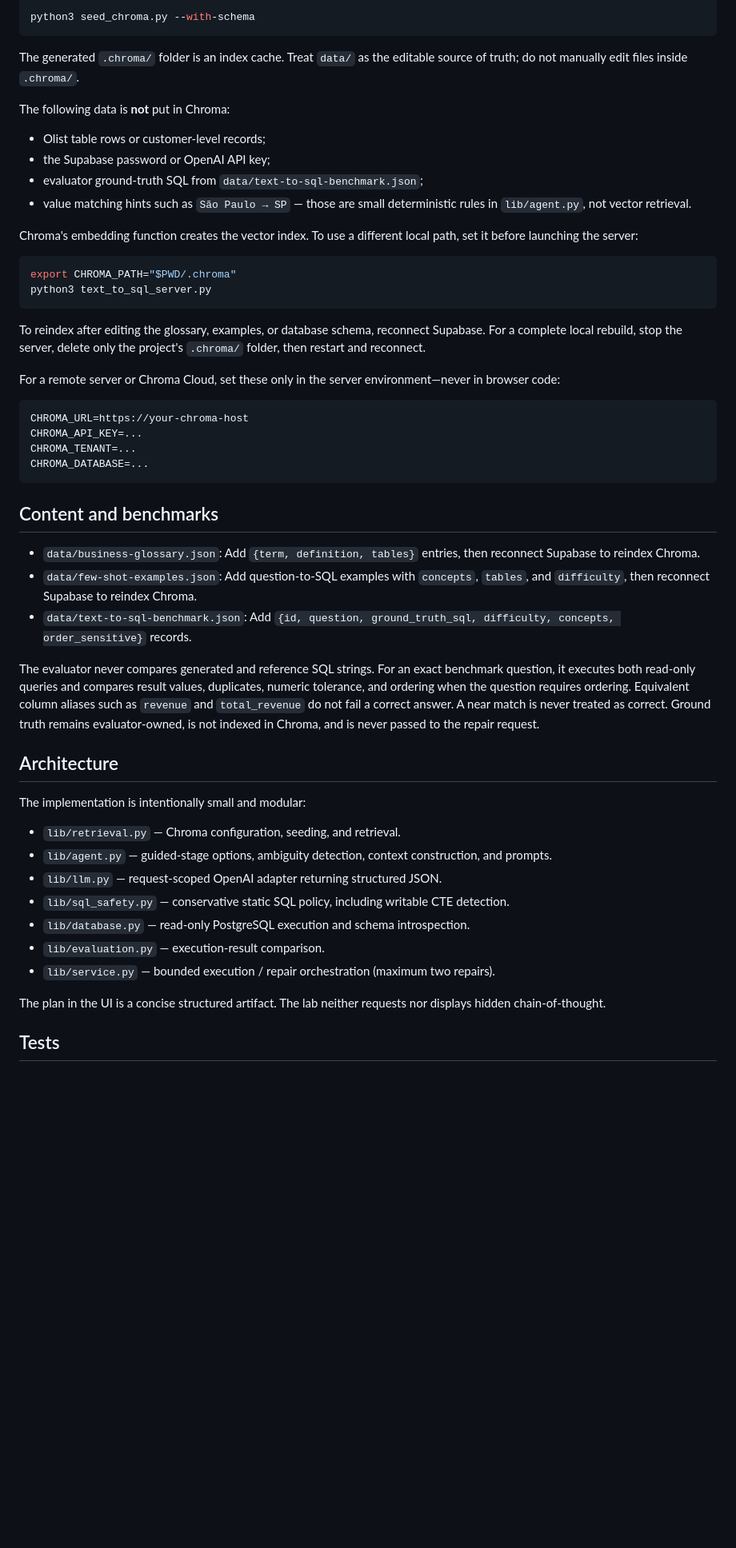
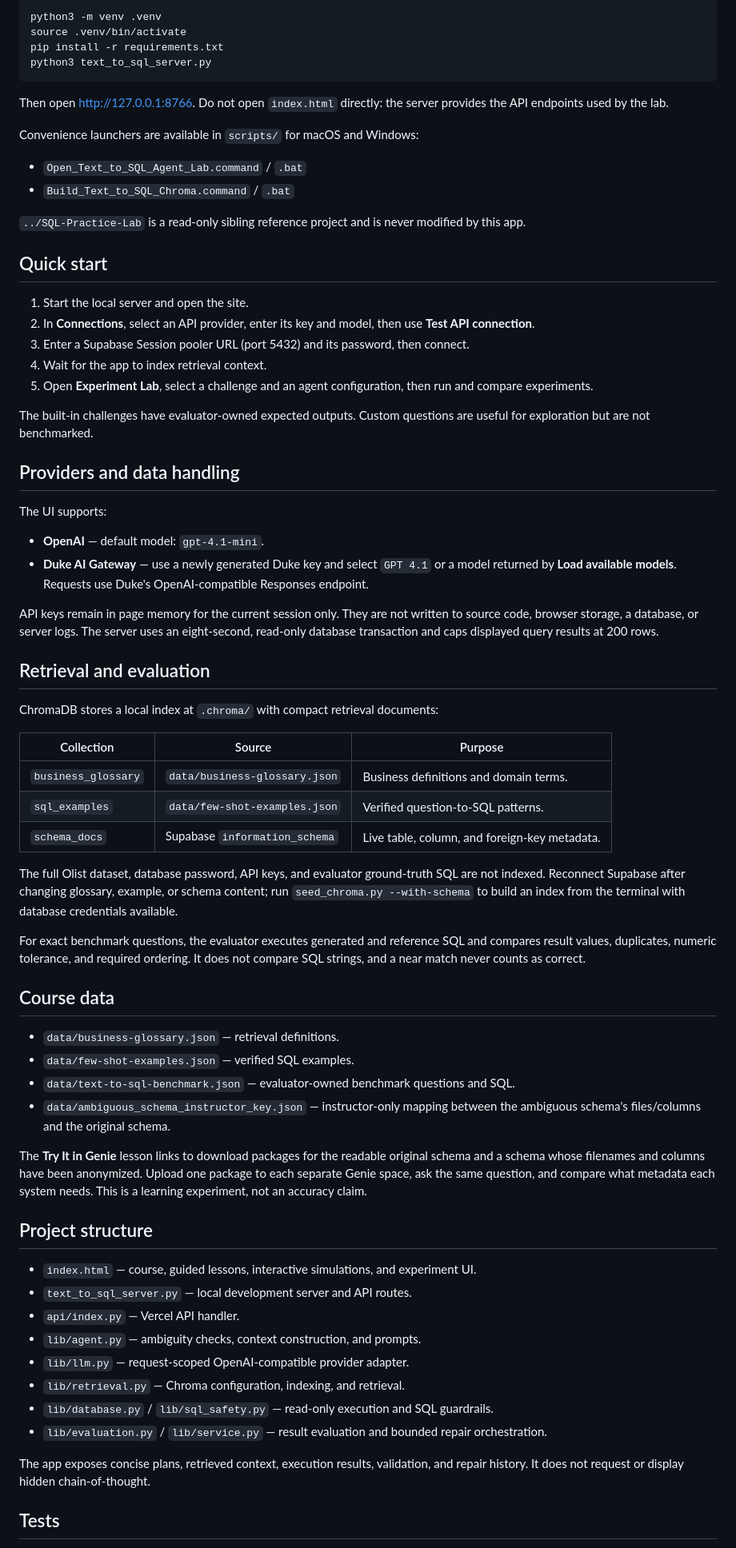
Before and after one commit to JayWu0512/Text-To-SQL-Agent-Lab, a Markdown page: README.md, the part around one of its changes. Shown at 80% size. Rendered like a GitHub page; blank space fills up the shorter version.

Commit message:
docs: refresh project overview and setup guide

````diff
--- a/README.md
+++ b/README.md
@@ -65,56 +20,74 @@ The builder reads the two JSON files in `data/` and indexes glossary and verifie
 
 ```sh
-python3 seed_chroma.py --with-schema
-```
-
-The generated `.chroma/` folder is an index cache. Treat `data/` as the editable source of truth; do not manually edit files inside `.chroma/`.
-
-The following data is **not** put in Chroma:
-
-- Olist table rows or customer-level records;
-- the Supabase password or OpenAI API key;
-- evaluator ground-truth SQL from `data/text-to-sql-benchmark.json`;
-- value matching hints such as `São Paulo → SP` — those are small deterministic rules in `lib/agent.py`, not vector retrieval.
-
-Chroma's embedding function creates the vector index. To use a different local path, set it before launching the server:
-
-```sh
-export CHROMA_PATH="$PWD/.chroma"
+python3 -m venv .venv
+source .venv/bin/activate
+pip install -r requirements.txt
 python3 text_to_sql_server.py
 ```
 
-To reindex after editing the glossary, examples, or database schema, reconnect Supabase. For a complete local rebuild, stop the server, delete only the project's `.chroma/` folder, then restart and reconnect.
+Then open [http://127.0.0.1:8766](http://127.0.0.1:8766). Do not open `index.html` directly: the server provides the API endpoints used by the lab.
 
-For a remote server or Chroma Cloud, set these only in the server environment—never in browser code:
+Convenience launchers are available in `scripts/` for macOS and Windows:
 
-```text
-CHROMA_URL=https://your-chroma-host
-CHROMA_API_KEY=...
-CHROMA_TENANT=...
-CHROMA_DATABASE=...
-```
+- `Open_Text_to_SQL_Agent_Lab.command` / `.bat`
+- `Build_Text_to_SQL_Chroma.command` / `.bat`
 
-## Content and benchmarks
+`../SQL-Practice-Lab` is a read-only sibling reference project and is never modified by this app.
 
-- `data/business-glossary.json`: Add `{term, definition, tables}` entries, then reconnect Supabase to reindex Chroma.
-- `data/few-shot-examples.json`: Add question-to-SQL examples with `concepts`, `tables`, and `difficulty`, then reconnect Supabase to reindex Chroma.
-- `data/text-to-sql-benchmark.json`: Add `{id, question, ground_truth_sql, difficulty, concepts, order_sensitive}` records.
+## Quick start
 
-The evaluator never compares generated and reference SQL strings. For an exact benchmark question, it executes both read-only queries and compares result values, duplicates, numeric tolerance, and ordering when the question requires ordering. Equivalent column aliases such as `revenue` and `total_revenue` do not fail a correct answer. A near match is never treated as correct. Ground truth remains evaluator-owned, is not indexed in Chroma, and is never passed to the repair request.
+1. Start the local server and open the site.
+2. In **Connections**, select an API provider, enter its key and model, then use **Test API connection**.
+3. Enter a Supabase Session pooler URL (port 5432) and its password, then connect.
+4. Wait for the app to index retrieval context.
+5. Open **Experiment Lab**, select a challenge and an agent configuration, then run and compare experiments.
 
-## Architecture
+The built-in challenges have evaluator-owned expected outputs. Custom questions are useful for exploration but are not benchmarked.
 
-The implementation is intentionally small and modular:
+## Providers and data handling
 
-- `lib/retrieval.py` — Chroma configuration, seeding, and retrieval.
-- `lib/agent.py` — guided-stage options, ambiguity detection, context construction, and prompts.
-- `lib/llm.py` — request-scoped OpenAI adapter returning structured JSON.
-- `lib/sql_safety.py` — conservative static SQL policy, including writable CTE detection.
-- `lib/database.py` — read-only PostgreSQL execution and schema introspection.
-- `lib/evaluation.py` — execution-result comparison.
-- `lib/service.py` — bounded execution / repair orchestration (maximum two repairs).
+The UI supports:
 
-The plan in the UI is a concise structured artifact. The lab neither requests nor displays hidden chain-of-thought.
+- **OpenAI** — default model: `gpt-4.1-mini`.
+- **Duke AI Gateway** — use a newly generated Duke key and select `GPT 4.1` or a model returned by **Load available models**. Requests use Duke's OpenAI-compatible Responses endpoint.
+
+API keys remain in page memory for the current session only. They are not written to source code, browser storage, a database, or server logs. The server uses an eight-second, read-only database transaction and caps displayed query results at 200 rows.
+
+## Retrieval and evaluation
+
+ChromaDB stores a local index at `.chroma/` with compact retrieval documents:
+
+| Collection | Source | Purpose |
+| --- | --- | --- |
+| `business_glossary` | `data/business-glossary.json` | Business definitions and domain terms. |
+| `sql_examples` | `data/few-shot-examples.json` | Verified question-to-SQL patterns. |
+| `schema_docs` | Supabase `information_schema` | Live table, column, and foreign-key metadata. |
+
+The full Olist dataset, database password, API keys, and evaluator ground-truth SQL are not indexed. Reconnect Supabase after changing glossary, example, or schema content; run `seed_chroma.py --with-schema` to build an index from the terminal with database credentials available.
+
+For exact benchmark questions, the evaluator executes generated and reference SQL and compares result values, duplicates, numeric tolerance, and required ordering. It does not compare SQL strings, and a near match never counts as correct.
+
+## Course data
+
+- `data/business-glossary.json` — retrieval definitions.
+- `data/few-shot-examples.json` — verified SQL examples.
+- `data/text-to-sql-benchmark.json` — evaluator-owned benchmark questions and SQL.
+- `data/ambiguous_schema_instructor_key.json` — instructor-only mapping between the ambiguous schema's files/columns and the original schema.
+
+The **Try It in Genie** lesson links to download packages for the readable original schema and a schema whose filenames and columns have been anonymized. Upload one package to each separate Genie space, ask the same question, and compare what metadata each system needs. This is a learning experiment, not an accuracy claim.
+
+## Project structure
+
+- `index.html` — course, guided lessons, interactive simulations, and experiment UI.
+- `text_to_sql_server.py` — local development server and API routes.
+- `api/index.py` — Vercel API handler.
+- `lib/agent.py` — ambiguity checks, context construction, and prompts.
+- `lib/llm.py` — request-scoped OpenAI-compatible provider adapter.
+- `lib/retrieval.py` — Chroma configuration, indexing, and retrieval.
+- `lib/database.py` / `lib/sql_safety.py` — read-only execution and SQL guardrails.
+- `lib/evaluation.py` / `lib/service.py` — result evaluation and bounded repair orchestration.
+
+The app exposes concise plans, retrieved context, execution results, validation, and repair history. It does not request or display hidden chain-of-thought.
 
 ## Tests
 
````
Also changed, not shown: other parts of README.md (+23 -62 lines).
